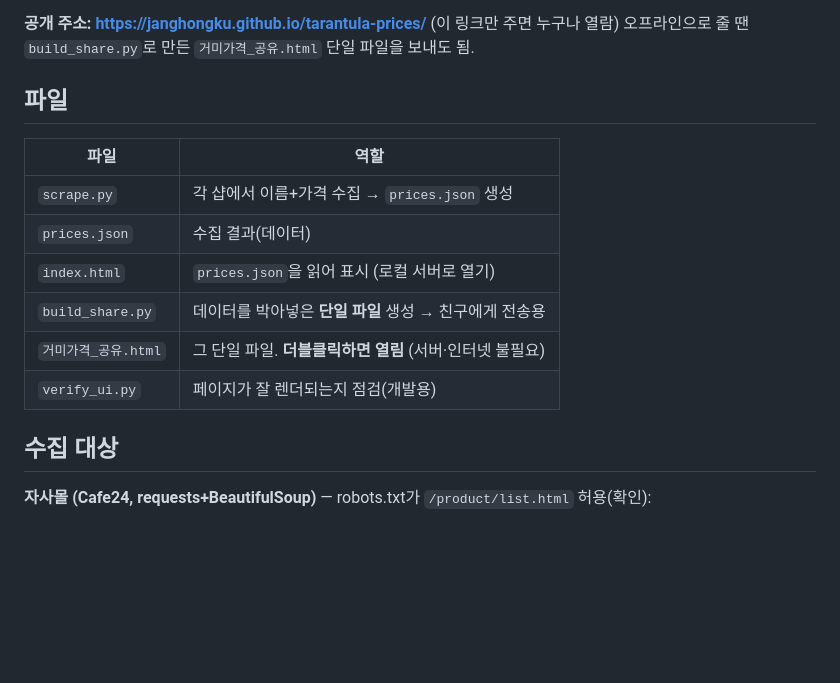
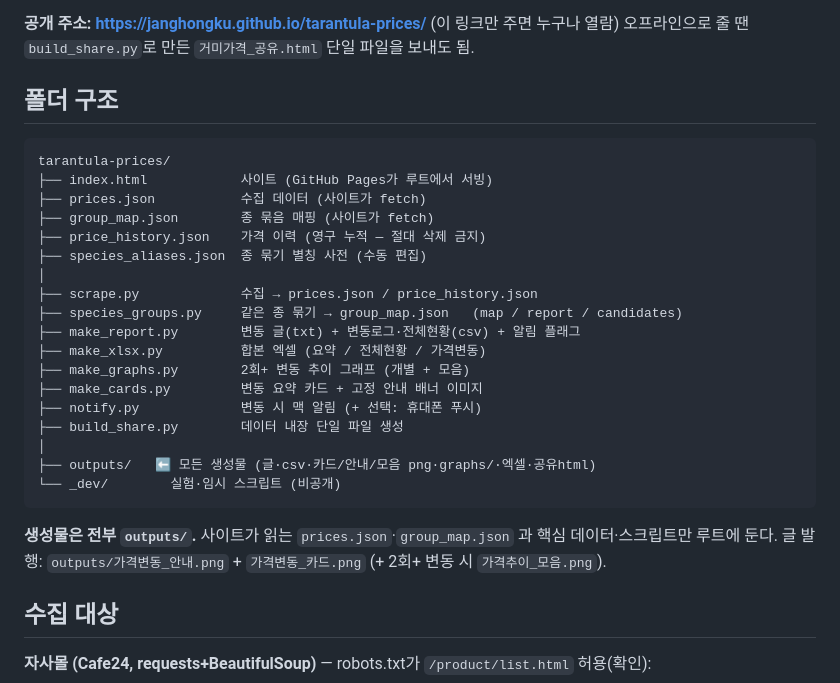
Before and after one commit to janghongku/tarantula-prices, a Markdown page: README.md, the part around the change. GitHub-like rendering; blank space fills up the shorter version.

Commit message:
docs: README 폴더 구조 갱신(outputs/·_dev/ 반영)
Co-Authored-By: Claude Opus 4.8 <noreply@anthropic.com>

````diff
--- a/README.md
+++ b/README.md
@@ -6,15 +6,29 @@
 **공개 주소: https://janghongku.github.io/tarantula-prices/** (이 링크만 주면 누구나 열람)
 오프라인으로 줄 땐 `build_share.py`로 만든 `거미가격_공유.html` 단일 파일을 보내도 됨.
 
-## 파일
-| 파일 | 역할 |
-|---|---|
-| `scrape.py` | 각 샵에서 이름+가격 수집 → `prices.json` 생성 |
-| `prices.json` | 수집 결과(데이터) |
-| `index.html` | `prices.json`을 읽어 표시 (로컬 서버로 열기) |
-| `build_share.py` | 데이터를 박아넣은 **단일 파일** 생성 → 친구에게 전송용 |
-| `거미가격_공유.html` | 그 단일 파일. **더블클릭하면 열림** (서버·인터넷 불필요) |
-| `verify_ui.py` | 페이지가 잘 렌더되는지 점검(개발용) |
+## 폴더 구조
+```
+tarantula-prices/
+├── index.html            사이트 (GitHub Pages가 루트에서 서빙)
+├── prices.json           수집 데이터 (사이트가 fetch)
+├── group_map.json        종 묶음 매핑 (사이트가 fetch)
+├── price_history.json    가격 이력 (영구 누적 — 절대 삭제 금지)
+├── species_aliases.json  종 묶기 별칭 사전 (수동 편집)
+│
+├── scrape.py             수집 → prices.json / price_history.json
+├── species_groups.py     같은 종 묶기 → group_map.json   (map / report / candidates)
+├── make_report.py        변동 글(txt) + 변동로그·전체현황(csv) + 알림 플래그
+├── make_xlsx.py          합본 엑셀 (요약 / 전체현황 / 가격변동)
+├── make_graphs.py        2회+ 변동 추이 그래프 (개별 + 모음)
+├── make_cards.py         변동 요약 카드 + 고정 안내 배너 이미지
+├── notify.py             변동 시 맥 알림 (+ 선택: 휴대폰 푸시)
+├── build_share.py        데이터 내장 단일 파일 생성
+│
+├── outputs/   ⬅ 모든 생성물 (글·csv·카드/안내/모음 png·graphs/·엑셀·공유html)
+└── _dev/        실험·임시 스크립트 (비공개)
+```
+**생성물은 전부 `outputs/`.** 사이트가 읽는 `prices.json`·`group_map.json` 과 핵심 데이터·스크립트만 루트에 둔다.
+글 발행: `outputs/가격변동_안내.png` + `가격변동_카드.png` (+ 2회+ 변동 시 `가격추이_모음.png`).
 
 ## 수집 대상
 **자사몰 (Cafe24, requests+BeautifulSoup)** — robots.txt가 `/product/list.html` 허용(확인):
````
